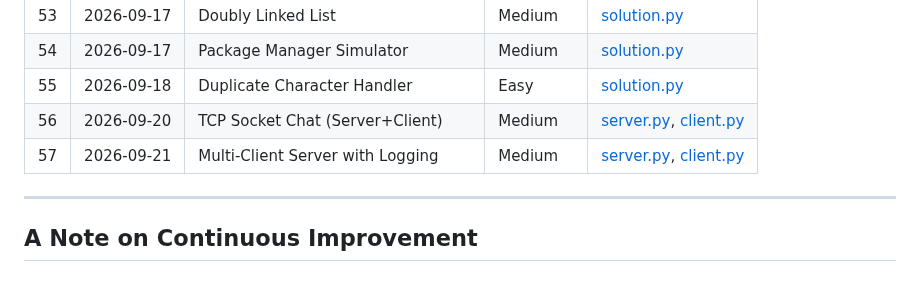
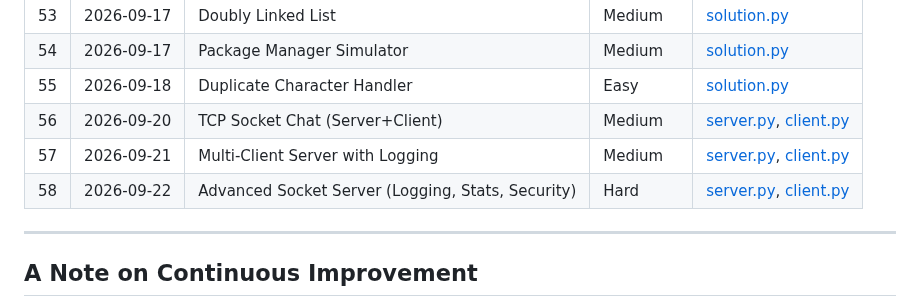
Before and after one commit to Morez-Momeni/daily-python-exercises, a Markdown page: README.md, the part around the change. Drawn GitHub-style.

Commit message:
Q58,advanced socket server add readme.md

```diff
--- a/README.md
+++ b/README.md
@@ -86,6 +86,7 @@ Each problem lives in its own folder, named with a three-digit index and a short
 |55 | 2026-09-18 | Duplicate Character Handler     | Easy       | [solution.py](055_duplicate_char_handler/solution.py) |
 |56 | 2026-09-20 | TCP Socket Chat (Server+Client) | Medium     | [server.py](056_socket_chat/server.py), [client.py](056_socket_chat/client.py) |
 |57 | 2026-09-21 | Multi‑Client Server with Logging | Medium    | [server.py](057_multi_client_socket_server/server.py), [client.py](057_multi_client_socket_server/client.py) |
+|58 | 2026-09-22 | Advanced Socket Server (Logging, Stats, Security) | Hard | [server.py](058_advanced_socket_server/server.py), [client.py](058_advanced_socket_server/client.py) |
 ---
 
 
```
